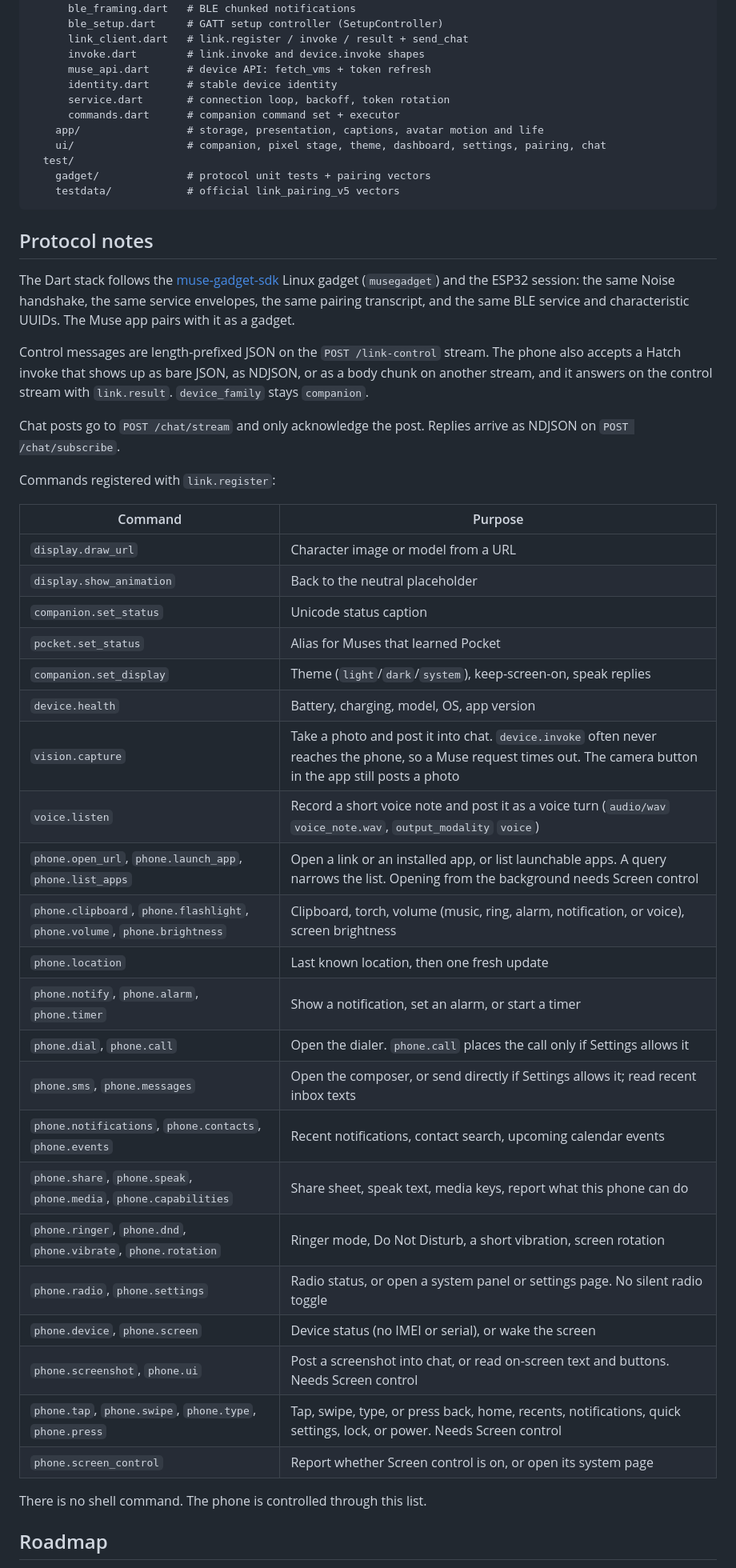
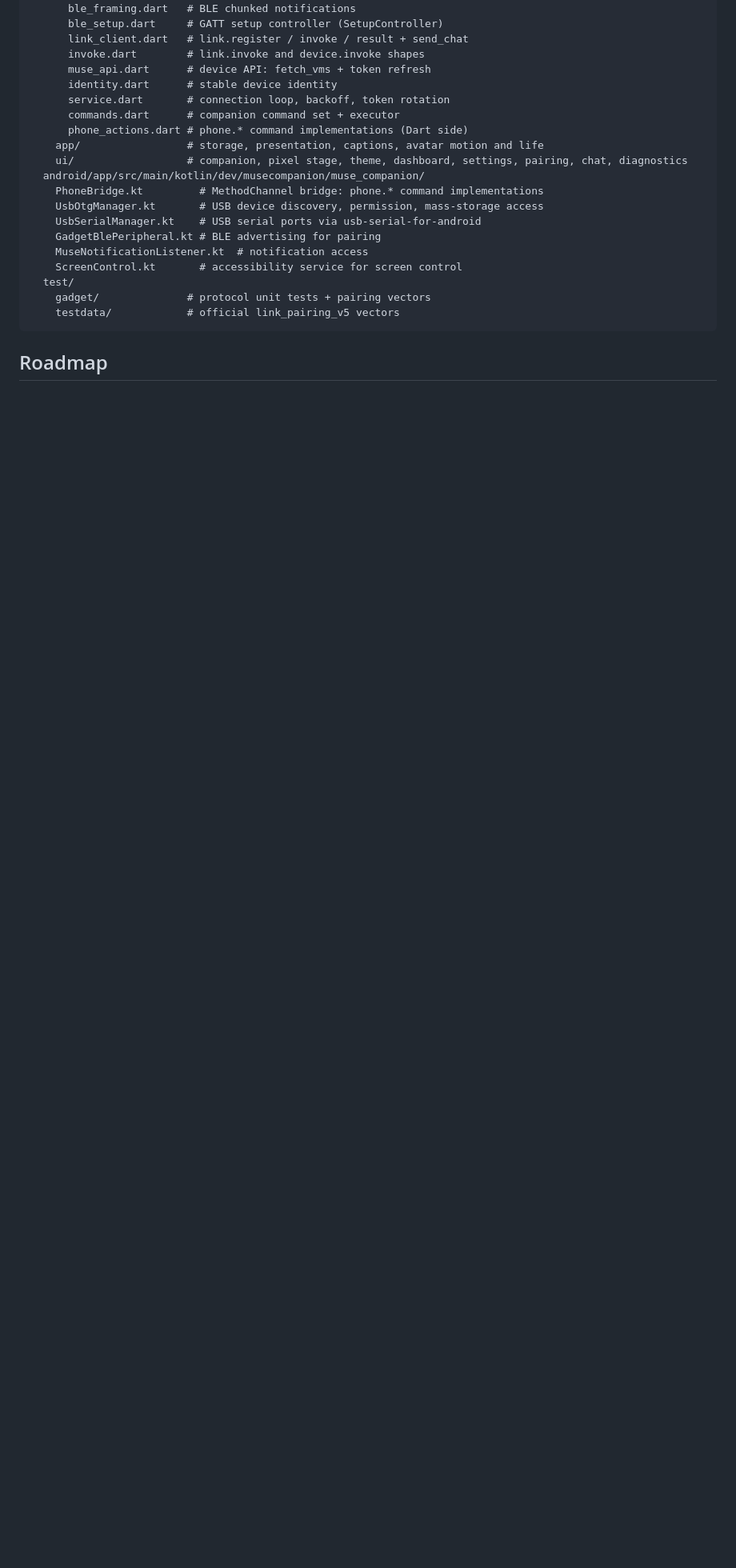
Before and after one commit to Franzferdinan51/MuseCompanionApp, a Markdown page: README.md, the part around one of its changes. Shown at 80% size. Drawn GitHub-style; blank space fills up the shorter version.

Commit message:
README: full rewrite covering USB OTG, serial, and current feature set

````diff
--- a/README.md
+++ b/README.md
@@ -123,57 +148,20 @@ app/
       identity.dart      # stable device identity
       service.dart       # connection loop, backoff, token rotation
       commands.dart      # companion command set + executor
+      phone_actions.dart # phone.* command implementations (Dart side)
     app/                 # storage, presentation, captions, avatar motion and life
-    ui/                  # companion, pixel stage, theme, dashboard, settings, pairing, chat
+    ui/                  # companion, pixel stage, theme, dashboard, settings, pairing, chat, diagnostics
+  android/app/src/main/kotlin/dev/musecompanion/muse_companion/
+    PhoneBridge.kt         # MethodChannel bridge: phone.* command implementations
+    UsbOtgManager.kt       # USB device discovery, permission, mass-storage access
+    UsbSerialManager.kt    # USB serial ports via usb-serial-for-android
+    GadgetBlePeripheral.kt # BLE advertising for pairing
+    MuseNotificationListener.kt  # notification access
+    ScreenControl.kt       # accessibility service for screen control
   test/
     gadget/              # protocol unit tests + pairing vectors
     testdata/            # official link_pairing_v5 vectors
 ```
 
-## Protocol notes
-
-The Dart stack follows the
-[muse-gadget-sdk](https://github.com/facebookincubator/muse-gadget-sdk)
-Linux gadget (`musegadget`) and the ESP32 session: the same Noise handshake,
-the same service envelopes, the same pairing transcript, and the same BLE
-service and characteristic UUIDs. The Muse app pairs with it as a gadget.
-
-Control messages are length-prefixed JSON on the `POST /link-control`
-stream. The phone also accepts a Hatch invoke that shows up as bare JSON,
-as NDJSON, or as a body chunk on another stream, and it answers on the
-control stream with `link.result`. `device_family` stays `companion`.
-
-Chat posts go to `POST /chat/stream` and only acknowledge the post. Replies
-arrive as NDJSON on `POST /chat/subscribe`.
-
-Commands registered with `link.register`:
-
-| Command | Purpose |
-|---|---|
-| `display.draw_url` | Character image or model from a URL |
-| `display.show_animation` | Back to the neutral placeholder |
-| `companion.set_status` | Unicode status caption |
-| `pocket.set_status` | Alias for Muses that learned Pocket |
-| `companion.set_display` | Theme (`light`/`dark`/`system`), keep-screen-on, speak replies |
-| `device.health` | Battery, charging, model, OS, app version |
-| `vision.capture` | Take a photo and post it into chat. `device.invoke` often never reaches the phone, so a Muse request times out. The camera button in the app still posts a photo |
-| `voice.listen` | Record a short voice note and post it as a voice turn (`audio/wav` `voice_note.wav`, `output_modality` `voice`) |
-| `phone.open_url`, `phone.launch_app`, `phone.list_apps` | Open a link or an installed app, or list launchable apps. A query narrows the list. Opening from the background needs Screen control |
-| `phone.clipboard`, `phone.flashlight`, `phone.volume`, `phone.brightness` | Clipboard, torch, volume (music, ring, alarm, notification, or voice), screen brightness |
-| `phone.location` | Last known location, then one fresh update |
-| `phone.notify`, `phone.alarm`, `phone.timer` | Show a notification, set an alarm, or start a timer |
-| `phone.dial`, `phone.call` | Open the dialer. `phone.call` places the call only if Settings allows it |
-| `phone.sms`, `phone.messages` | Open the composer, or send directly if Settings allows it; read recent inbox texts |
-| `phone.notifications`, `phone.contacts`, `phone.events` | Recent notifications, contact search, upcoming calendar events |
-| `phone.share`, `phone.speak`, `phone.media`, `phone.capabilities` | Share sheet, speak text, media keys, report what this phone can do |
-| `phone.ringer`, `phone.dnd`, `phone.vibrate`, `phone.rotation` | Ringer mode, Do Not Disturb, a short vibration, screen rotation |
-| `phone.radio`, `phone.settings` | Radio status, or open a system panel or settings page. No silent radio toggle |
-| `phone.device`, `phone.screen` | Device status (no IMEI or serial), or wake the screen |
-| `phone.screenshot`, `phone.ui` | Post a screenshot into chat, or read on-screen text and buttons. Needs Screen control |
-| `phone.tap`, `phone.swipe`, `phone.type`, `phone.press` | Tap, swipe, type, or press back, home, recents, notifications, quick settings, lock, or power. Needs Screen control |
-| `phone.screen_control` | Report whether Screen control is on, or open its system page |
-
-There is no shell command. The phone is controlled through this list.
-
 ## Roadmap
 
````
Also changed, not shown: other parts of README.md (+111 -95 lines).
